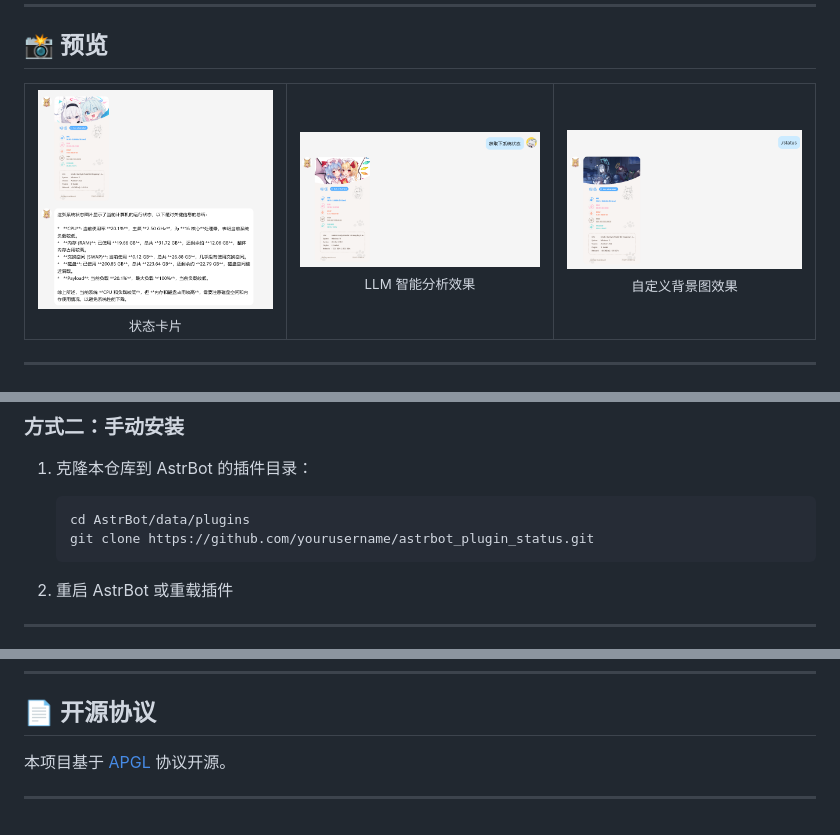
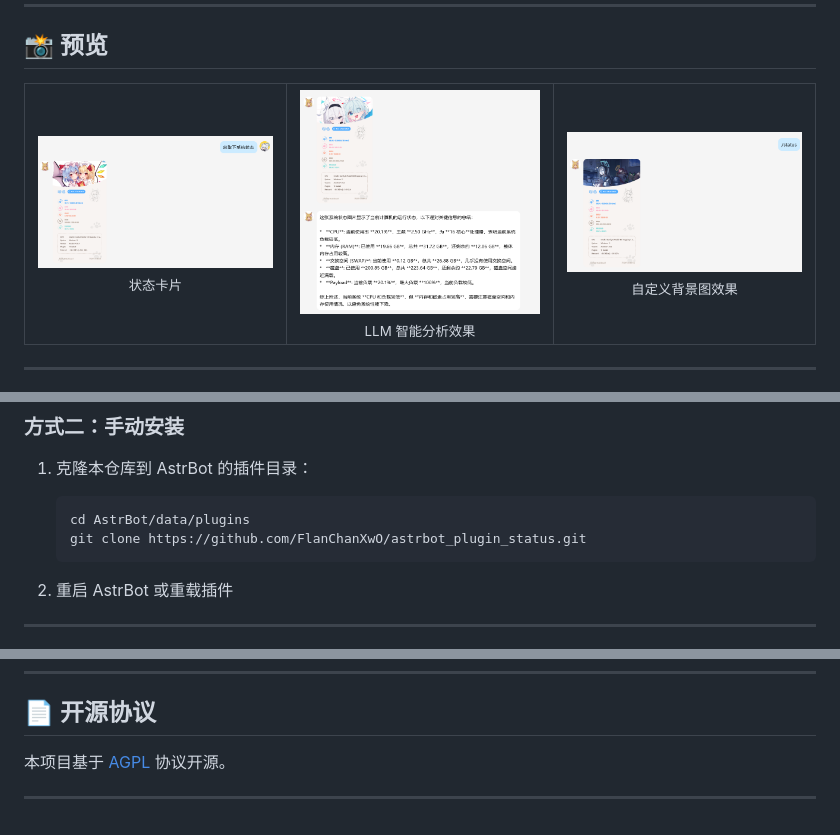
Before and after one commit to FlanChanXwO/astrbot_plugin_status, a Markdown page: README.md, 3 parts joined by grey strips. GitHub-like rendering; pictures changed too: assets/preview_1.png, assets/preview_2.png.

````diff
--- a/README.md
+++ b/README.md
@@ -29,7 +29,7 @@
         <sub>状态卡片</sub>
       </td>
       <td align="center">
-        <img src="https://raw.githubusercontent.com/FlanChanXwO/astrbot_plugin_status/master/assets/preview_2.png" width="400" alt="状态卡片预览4"/>
+        <img src="https://raw.githubusercontent.com/FlanChanXwO/astrbot_plugin_status/master/assets/preview_2.png" width="400" alt="状态卡片预览2"/>
         <br/>
         <sub>LLM 智能分析效果</sub>
       </td>
@@ -65,7 +65,7 @@
 1. 克隆本仓库到 AstrBot 的插件目录：
    ```bash
    cd AstrBot/data/plugins
-   git clone https://github.com/yourusername/astrbot_plugin_status.git
+   git clone https://github.com/FlanChanXwO/astrbot_plugin_status.git
    ```
 
 2. 重启 AstrBot 或重载插件
@@ -152,6 +152,6 @@
 
 ## 📄 开源协议
 
-本项目基于 [APGL](LICENSE) 协议开源。
+本项目基于 [AGPL](LICENSE) 协议开源。
 
 ---
````
Also changed, not shown: other parts of README.md (+3 -3 lines).
